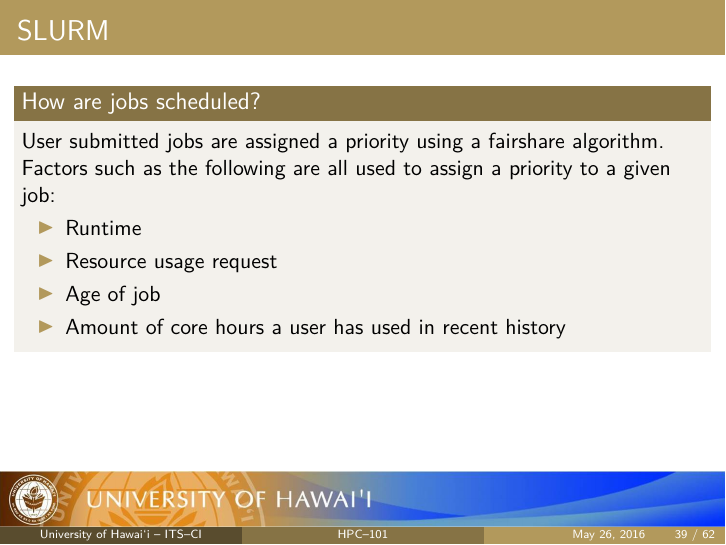
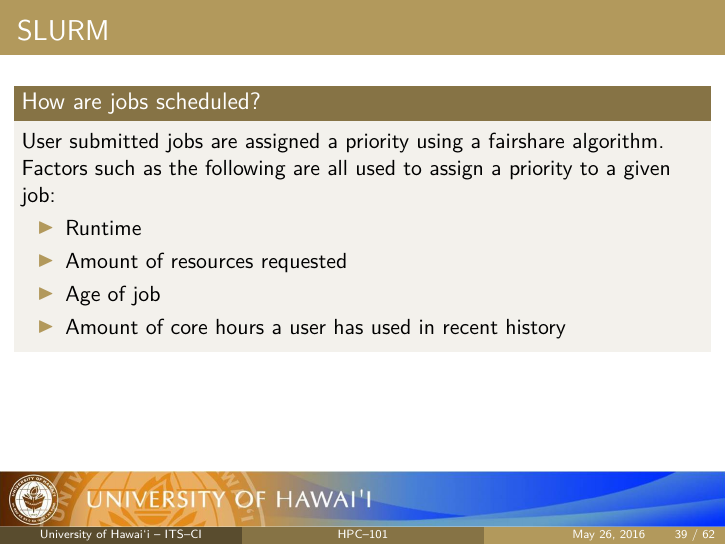
Before and after one commit to UH-CI/presentations, LaTeX slides (hpc_101/paper.tex): page 39 of 62. Compiled offline with pdfLaTeX; a LaTeX package or settings file that is missing is left out.

Commit message:
changed text regarding scheduler priority setting

```diff
--- a/hpc_101/paper.tex
+++ b/hpc_101/paper.tex
@@ -950,7 +950,7 @@
 Factors such as the following are all used to assign a priority to a given job:
 \begin{itemize}
 \item Runtime
-\item Resource usage request
+\item Amount of resources requested
 \item Age of job
 \item Amount of core hours a user has used in recent history
 \end{itemize}
```
Also changed, not shown: hpc_101/paper.pdf.
